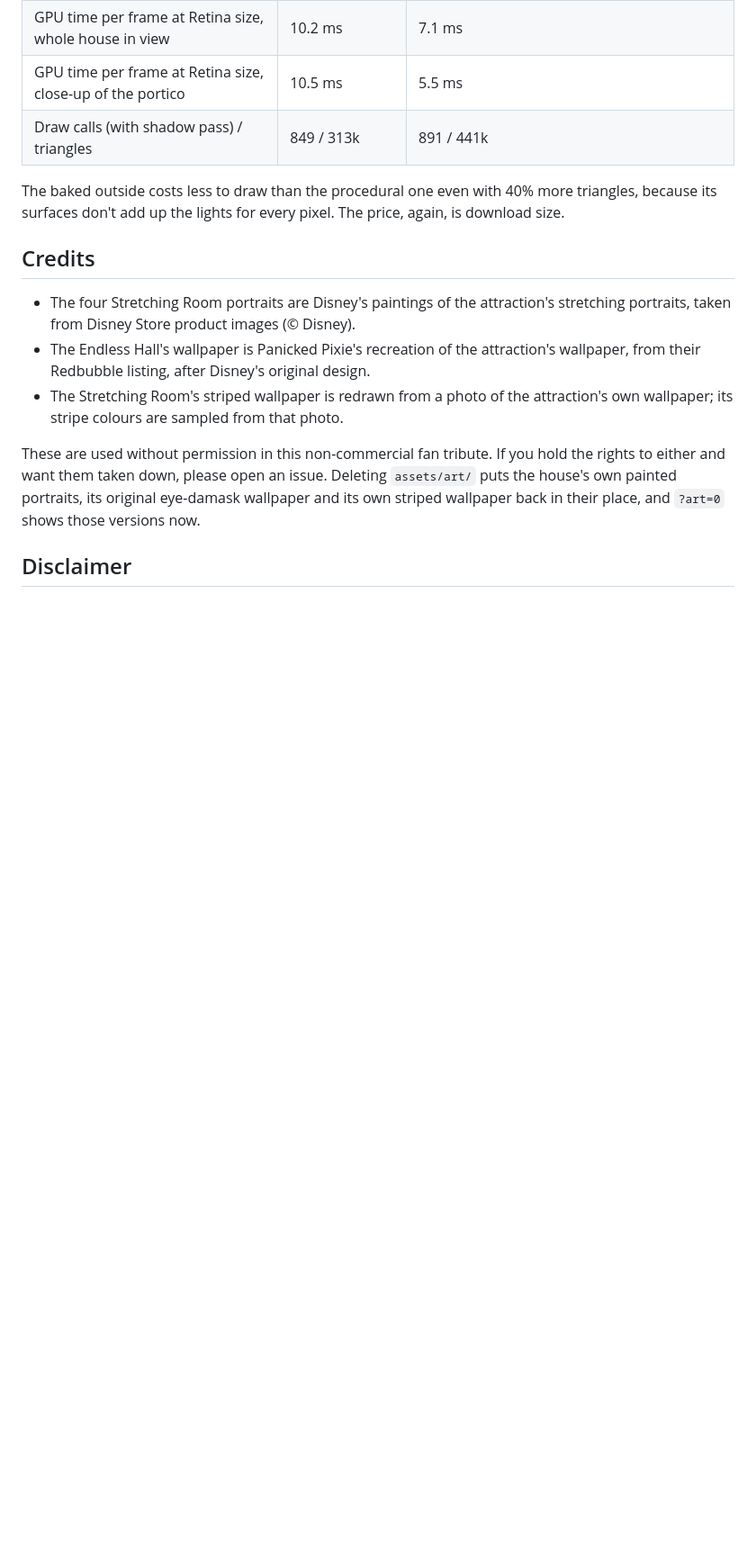
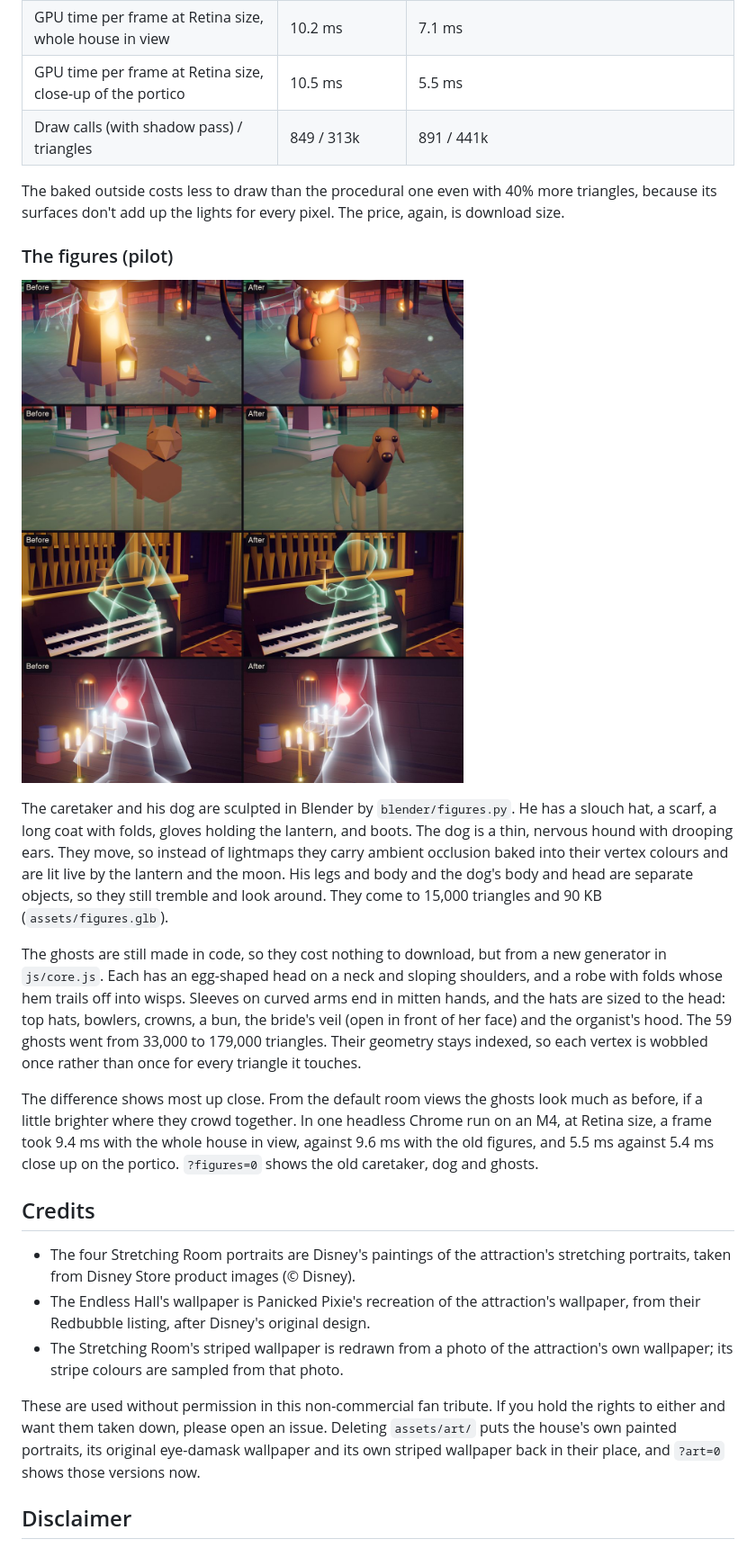
Before and after one commit to nacdwk/haunted-mansion-nook, a Markdown page: README.md, the part around one of its changes. Shown at 90% size. Rendered like a GitHub page; pictures changed too: docs/figures-pilot.jpg (added); blank space fills up the shorter version.

```diff
--- a/README.md
+++ b/README.md
@@ -167,6 +167,16 @@ Measured the same way, one run each, with the Grand Hall baked and the official
 
 The baked outside costs less to draw than the procedural one even with 40% more triangles, because its surfaces don't add up the lights for every pixel. The price, again, is download size.
 
+### The figures (pilot)
+
+![The caretaker and his dog, the organist and the bride, before and after](docs/figures-pilot.jpg)
+
+The caretaker and his dog are sculpted in Blender by `blender/figures.py`. He has a slouch hat, a scarf, a long coat with folds, gloves holding the lantern, and boots. The dog is a thin, nervous hound with drooping ears. They move, so instead of lightmaps they carry ambient occlusion baked into their vertex colours and are lit live by the lantern and the moon. His legs and body and the dog's body and head are separate objects, so they still tremble and look around. They come to 15,000 triangles and 90 KB (`assets/figures.glb`).
+
+The ghosts are still made in code, so they cost nothing to download, but from a new generator in `js/core.js`. Each has an egg-shaped head on a neck and sloping shoulders, and a robe with folds whose hem trails off into wisps. Sleeves on curved arms end in mitten hands, and the hats are sized to the head: top hats, bowlers, crowns, a bun, the bride's veil (open in front of her face) and the organist's hood. The 59 ghosts went from 33,000 to 179,000 triangles. Their geometry stays indexed, so each vertex is wobbled once rather than once for every triangle it touches.
+
+The difference shows most up close. From the default room views the ghosts look much as before, if a little brighter where they crowd together. In one headless Chrome run on an M4, at Retina size, a frame took 9.4 ms with the whole house in view, against 9.6 ms with the old figures, and 5.5 ms against 5.4 ms close up on the portico. `?figures=0` shows the old caretaker, dog and ghosts.
+
 ## Credits
 
 - The four Stretching Room portraits are Disney's paintings of the attraction's stretching portraits, taken from Disney Store product images (© Disney).
```
Also changed, not shown: other parts of README.md (+6 -6 lines), 7 other files.
